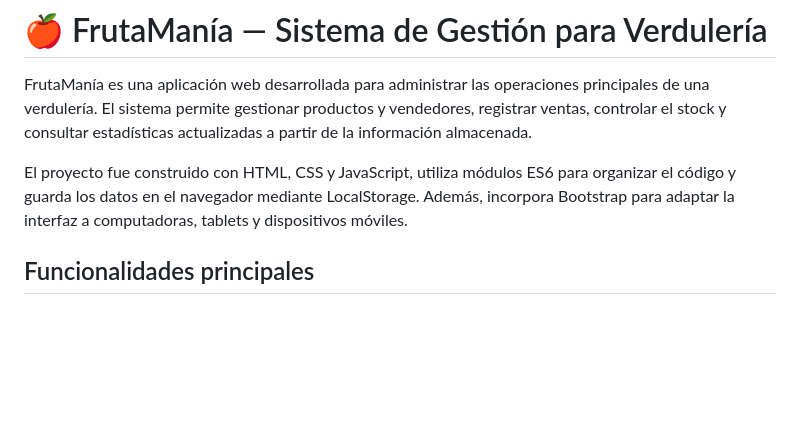
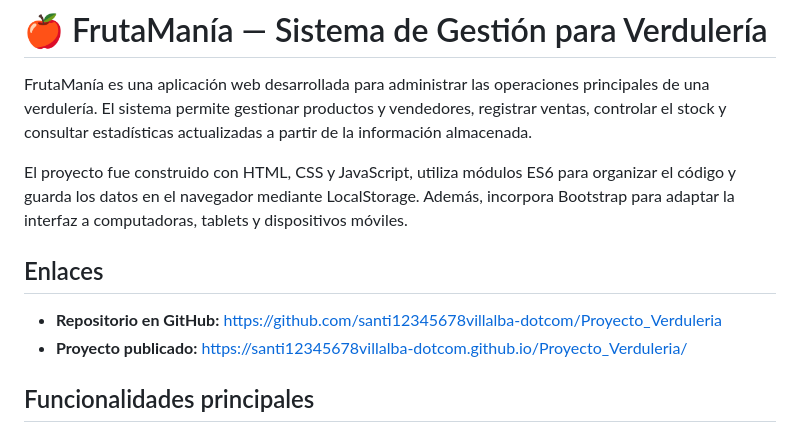
Before and after one commit to santi12345678villalba-dotcom/Proyecto_Verduleria, a Markdown page: readme.md, the part around the change. GitHub-like rendering; blank space fills up the shorter version.

Commit message:
enlaces al repositorio y url de pagina

```diff
--- a/readme.md
+++ b/readme.md
@@ -3,6 +3,11 @@
 FrutaManía es una aplicación web desarrollada para administrar las operaciones principales de una verdulería. El sistema permite gestionar productos y vendedores, registrar ventas, controlar el stock y consultar estadísticas actualizadas a partir de la información almacenada.
 
 El proyecto fue construido con HTML, CSS y JavaScript, utiliza módulos ES6 para organizar el código y guarda los datos en el navegador mediante LocalStorage. Además, incorpora Bootstrap para adaptar la interfaz a computadoras, tablets y dispositivos móviles.
+
+## Enlaces
+
+- **Repositorio en GitHub:** https://github.com/santi12345678villalba-dotcom/Proyecto_Verduleria
+- **Proyecto publicado:** https://santi12345678villalba-dotcom.github.io/Proyecto_Verduleria/
 
 ## Funcionalidades principales
 
```
